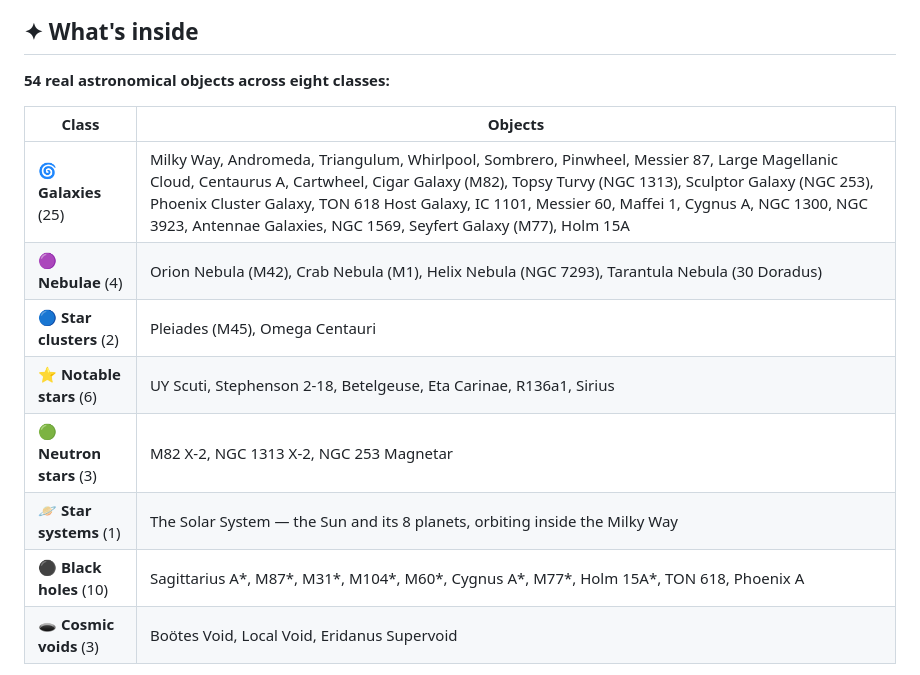
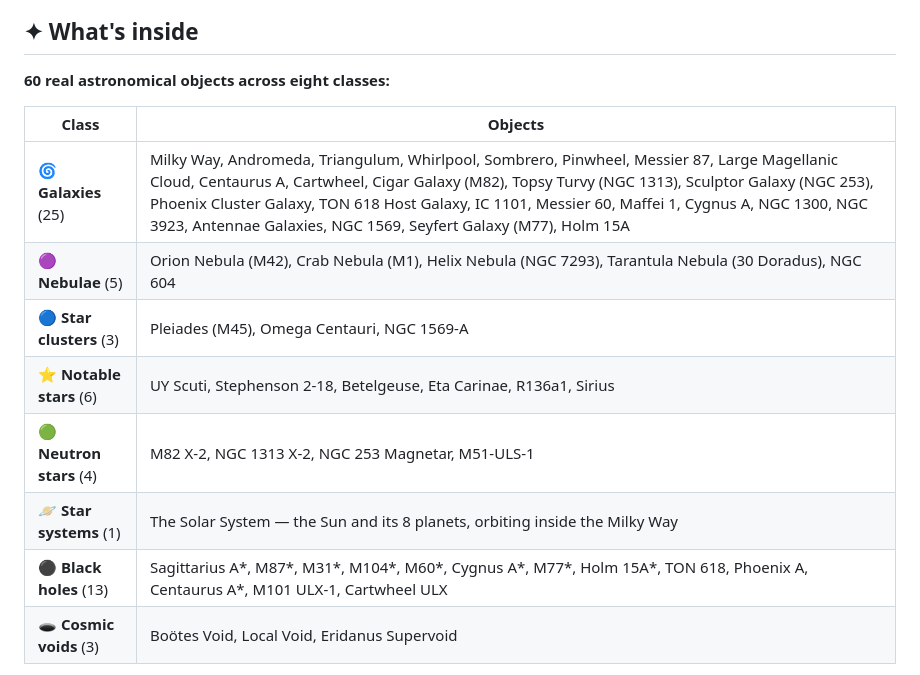
Before and after one commit to laddtnov/voidarium, a Markdown page: README.md, the part around the change. GitHub-like rendering.

Commit message:
docs: sync README object-count table to 60 objects
Table still showed 54 objects / four unlisted new entries after
PR #21 added Centaurus A*, M101 ULX-1, M51-ULS-1, Cartwheel ULX,
NGC 604, NGC 1569-A.

Co-Authored-By: Claude Sonnet 5 <noreply@anthropic.com>

```diff
--- a/README.md
+++ b/README.md
@@ -17,17 +17,17 @@ Voidarium is a zero-dependency universe map rendered entirely on a single `<canv
 
 ## ✦ What's inside
 
-**54 real astronomical objects across eight classes:**
+**60 real astronomical objects across eight classes:**
 
 | Class | Objects |
 |---|---|
 | 🌀 **Galaxies** (25) | Milky Way, Andromeda, Triangulum, Whirlpool, Sombrero, Pinwheel, Messier 87, Large Magellanic Cloud, Centaurus A, Cartwheel, Cigar Galaxy (M82), Topsy Turvy (NGC 1313), Sculptor Galaxy (NGC 253), Phoenix Cluster Galaxy, TON 618 Host Galaxy, IC 1101, Messier 60, Maffei 1, Cygnus A, NGC 1300, NGC 3923, Antennae Galaxies, NGC 1569, Seyfert Galaxy (M77), Holm 15A |
-| 🟣 **Nebulae** (4) | Orion Nebula (M42), Crab Nebula (M1), Helix Nebula (NGC 7293), Tarantula Nebula (30 Doradus) |
-| 🔵 **Star clusters** (2) | Pleiades (M45), Omega Centauri |
+| 🟣 **Nebulae** (5) | Orion Nebula (M42), Crab Nebula (M1), Helix Nebula (NGC 7293), Tarantula Nebula (30 Doradus), NGC 604 |
+| 🔵 **Star clusters** (3) | Pleiades (M45), Omega Centauri, NGC 1569-A |
 | ⭐ **Notable stars** (6) | UY Scuti, Stephenson 2-18, Betelgeuse, Eta Carinae, R136a1, Sirius |
-| 🟢 **Neutron stars** (3) | M82 X-2, NGC 1313 X-2, NGC 253 Magnetar |
+| 🟢 **Neutron stars** (4) | M82 X-2, NGC 1313 X-2, NGC 253 Magnetar, M51-ULS-1 |
 | 🪐 **Star systems** (1) | The Solar System — the Sun and its 8 planets, orbiting inside the Milky Way |
-| ⚫ **Black holes** (10) | Sagittarius A*, M87*, M31*, M104*, M60*, Cygnus A*, M77*, Holm 15A*, TON 618, Phoenix A |
+| ⚫ **Black holes** (13) | Sagittarius A*, M87*, M31*, M104*, M60*, Cygnus A*, M77*, Holm 15A*, TON 618, Phoenix A, Centaurus A*, M101 ULX-1, Cartwheel ULX |
 | 🕳 **Cosmic voids** (3) | Boötes Void, Local Void, Eridanus Supervoid |
 
 **Galaxies have interiors.** Stars, nebulae, star clusters, neutron stars, black holes, and even our own Solar System live *inside* their real host galaxies — Sagittarius A* anchors the Milky Way, R136a1 and the Tarantula Nebula burn in the Large Magellanic Cloud, M87* hides in Messier 87, and the ultraluminous pulsar M82 X-2 spins inside the starburst Cigar Galaxy. TON 618 and Phoenix A — previously floating alone in deep space — now sit inside their real host galaxies too. Zoom into a galaxy and its residents fade into view, orbiting along with the galaxy's spin. Voids stay out in deep space, because that's what voids are: the enormous empty gaps *between* galaxies.
```
